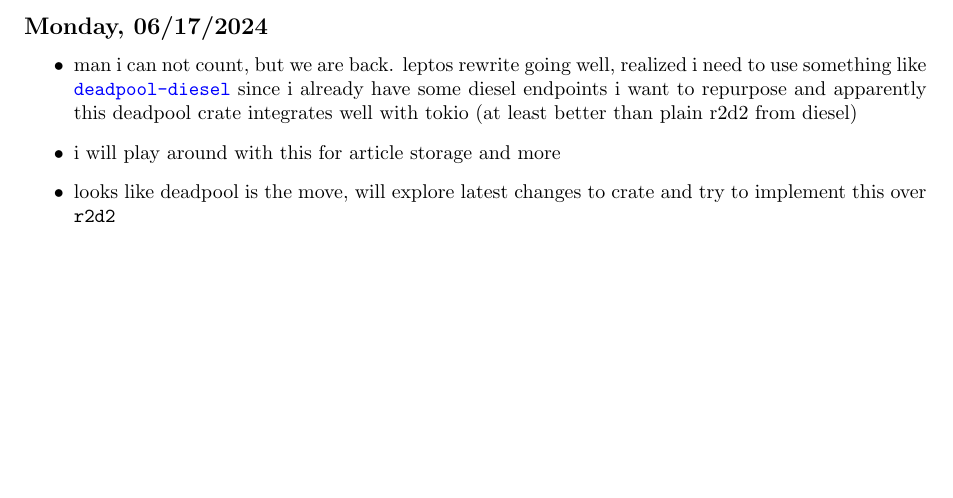
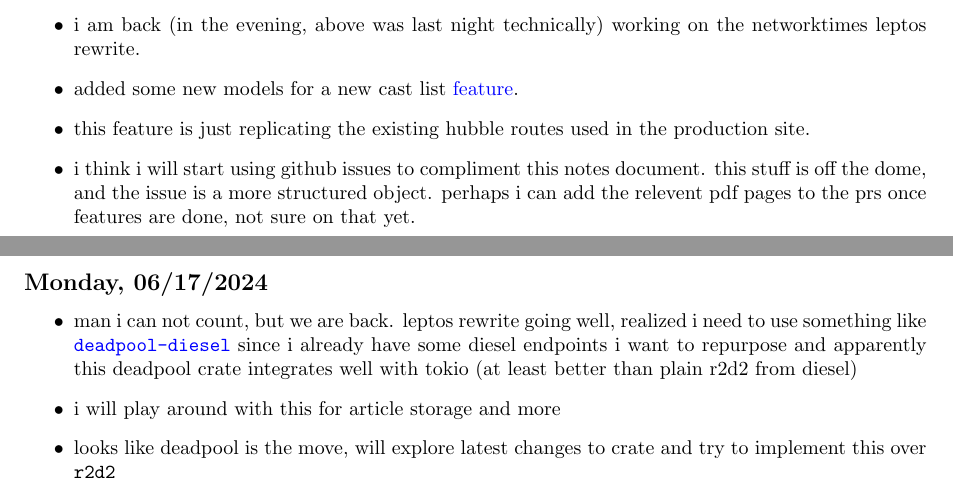
Before and after one commit to iturner72/ai_nyt, a LaTeX document (notes/latex/notes.tex, which reads notes/latex/chapters/week10.tex): part of page 6 of 18 before the commit and two parts of pages 6 and 7 of 19 after it, the two joined at a grey line, cut at the place of the change, the shorter picture padded with empty space. Compiled offline with pdfLaTeX.

Commit message:
notes: add cast list feature notes

```diff
--- a/notes/latex/chapters/week10.tex
+++ b/notes/latex/chapters/week10.tex
@@ -53,4 +53,16 @@
     \item wow it worked first try, let's goooo. okay this isn't deployed but
         I'll do that next. feels good to revive this project as well in like a
         few hours (i can't search or anything yet, but basic stuff works)
+
+    \clearpage
+    \item i am back (in the evening, above was last night technically) working
+        on the networktimes leptos rewrite.
+    \item added some new models for a new cast list
+        \textcolor{blue}{\href{https://github.com/iturner72/thenetworktimes/issues/3}{feature}}.
+    \item this feature is just replicating the existing hubble routes used in
+        the production site.
+    \item i think i will start using github issues to compliment this notes
+        document. this stuff is off the dome, and the issue is a more structured
+        object. perhaps i can add the relevent pdf pages to the prs once
+        features are done, not sure on that yet.
 \end{itemize}
```
Also changed, not shown: 1 other file.
